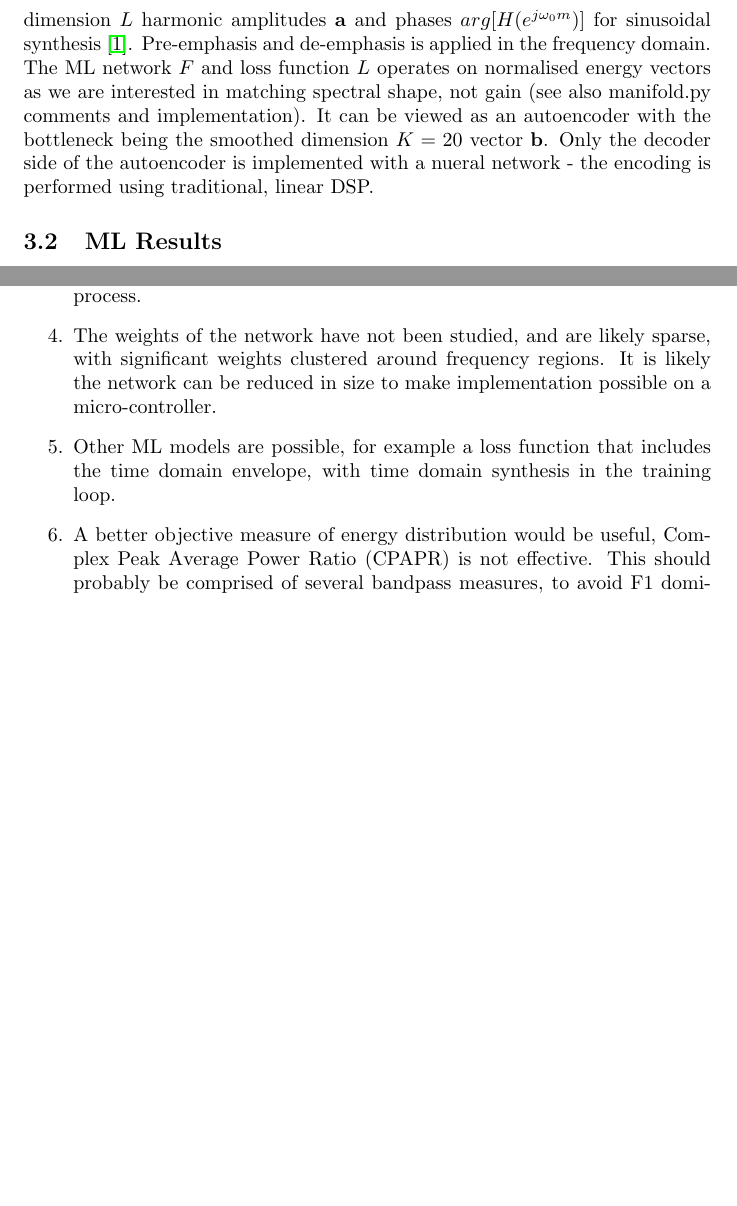
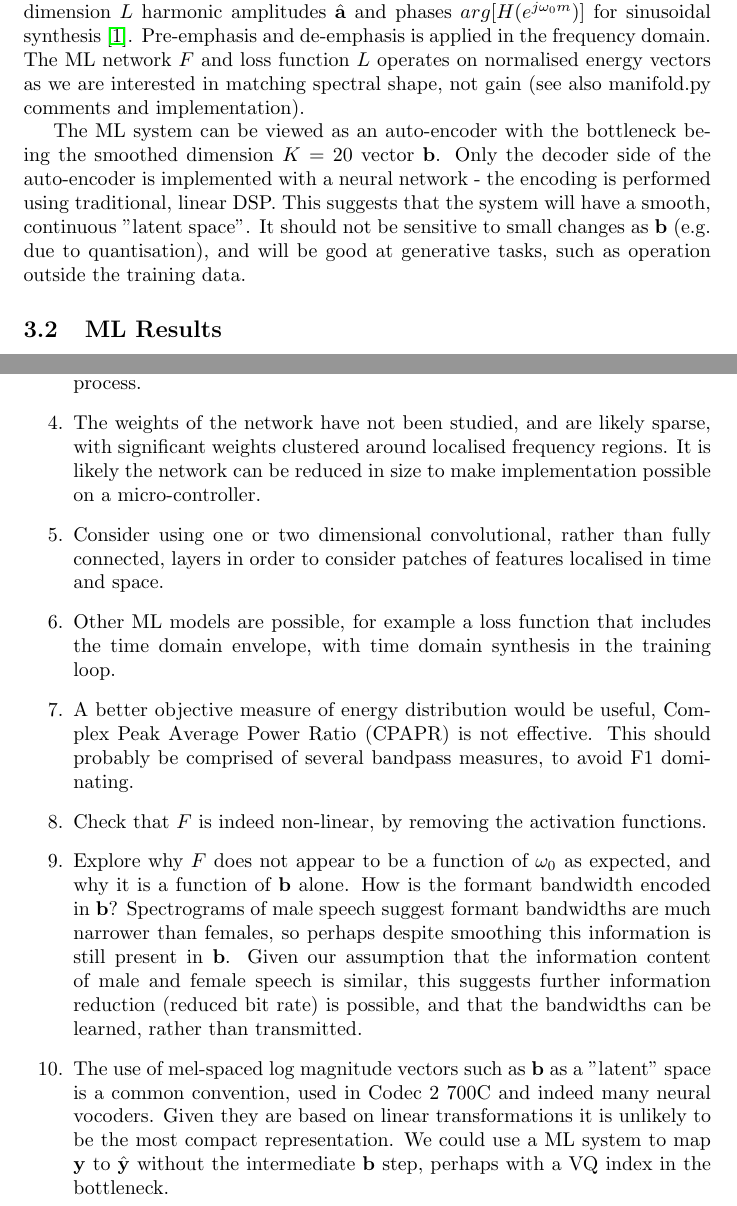
Before and after one commit to drowe67/misc, a LaTeX document (manifold/manifold.tex): two parts of pages 9 and 13 of 19 before the commit and two parts of pages 9 and 13 of 20 after it, joined at a grey line, cut so that both start at the same text, the shorter picture padded with empty space. Compiled offline with pdfLaTeX.

Commit message:
additional conclusions and further work

```diff
--- a/manifold/manifold.tex
+++ b/manifold/manifold.tex
@@ -215,7 +215,9 @@ where $W(k)=10^{-Y_k \gamma}$ is a weighting filter that de-emphasises spectral
 \end{center}
 \end{figure}
 
-Figure \ref{fig:ml_experiment} is a block diagram of the ML experiment signal processing. The loss function $L(\mathbf{y},\hat{\mathbf{y}})$ only used during training. The algorithm outputs the dimension $L$ harmonic amplitudes $\mathbf{a}$ and phases $arg[H(e^{j\omega_0 m})]$ for sinusoidal synthesis \cite{rowe2023_codec2}.  Pre-emphasis and de-emphasis is applied in the frequency domain. The ML network $F$ and loss function $L$ operates on normalised energy vectors as we are interested in matching spectral shape, not gain (see also manifold.py comments and implementation). It can be viewed as an autoencoder with the bottleneck being the smoothed dimension $K=20$ vector $\mathbf{b}$.  Only the decoder side of the autoencoder is implemented with a nueral network - the encoding is performed using traditional, linear DSP.
+Figure \ref{fig:ml_experiment} is a block diagram of the ML experiment signal processing. The steps up to the generation of $\mathbf{a}$ are part of the normal Codec 2 encoder. The loss function $L(\mathbf{y},\hat{\mathbf{y}})$ only used during training. The algorithm outputs the dimension $L$ harmonic amplitudes $\hat{\mathbf{a}}$ and phases $arg[H(e^{j\omega_0 m})]$ for sinusoidal synthesis \cite{rowe2023_codec2}.  Pre-emphasis and de-emphasis is applied in the frequency domain. The ML network $F$ and loss function $L$ operates on normalised energy vectors as we are interested in matching spectral shape, not gain (see also manifold.py comments and implementation).
+
+The ML system can be viewed as an auto-encoder with the bottleneck being the smoothed dimension $K=20$ vector $\mathbf{b}$.  Only the decoder side of the auto-encoder is implemented with a neural network - the encoding is performed using traditional, linear DSP. This suggests that the system will have a smooth, continuous "latent space".  It should not be sensitive to small changes as $\mathbf{b}$ (e.g. due to quantisation), and will be good at generative tasks, such as operation outside the training data.
 
 \subsection{ML Results}
 
@@ -293,7 +295,11 @@ Further work:
 \item It may be possible to use MFCC feature vectors as the input, to avoid complexity and occasional errors around pitch dependant $\{A_m\}$ estimation. However there may be some benefit to the deconvolution (separation of excitation spectra from spectral envelope) inherent in the ${A_m}$ extraction process.
-\item The weights of the network have not been studied, and are likely sparse, with significant weights clustered around frequency regions.  It is likely the network can be reduced in size to make implementation possible on a micro-controller.
+\item The weights of the network have not been studied, and are likely sparse, with significant weights clustered around localised frequency regions.  It is likely the network can be reduced in size to make implementation possible on a micro-controller.
+\item Consider using one or two dimensional convolutional, rather than fully connected, layers in order to consider patches of features localised in time and space.
 \item Other ML models are possible, for example a loss function that includes the time domain envelope, with time domain synthesis in the training loop.
 \item A better objective measure of energy distribution would be useful, Complex Peak Average Power Ratio (CPAPR) is not effective.  This should probably be comprised of several bandpass measures, to avoid F1 dominating.
+\item Check that $F$ is indeed non-linear, by removing the activation functions.
+\item Explore why $F$ does not appear to be a function of $\omega_0$ as expected, and why it is a function of $\mathbf{b}$ alone. How is the formant bandwidth encoded in $\mathbf{b}$?  Spectrograms of male speech suggest formant bandwidths are much narrower than females, so perhaps despite smoothing this information is still present in $\mathbf{b}$.  Given our assumption that the information content of male and female speech is similar, this suggests further information reduction (reduced bit rate) is possible, and that the bandwidths can be learned, rather than transmitted.
+\item The use of mel-spaced log magnitude vectors such as $\mathbf{b}$ as a "latent" space is a common convention, used in Codec 2 700C and indeed many neural vocoders.  Given they are based on linear transformations it is unlikely to be the most compact representation.  We could use a ML system to map $\mathbf{y}$ to $\hat{\mathbf{y}}$ without the intermediate $\mathbf{b}$ step, perhaps with a VQ index in the bottleneck.
 \end{enumerate}
 
 \appendix
```
Also changed, not shown: manifold/manifold.pdf, manifold/manifold.tex (6 more changed lines).
